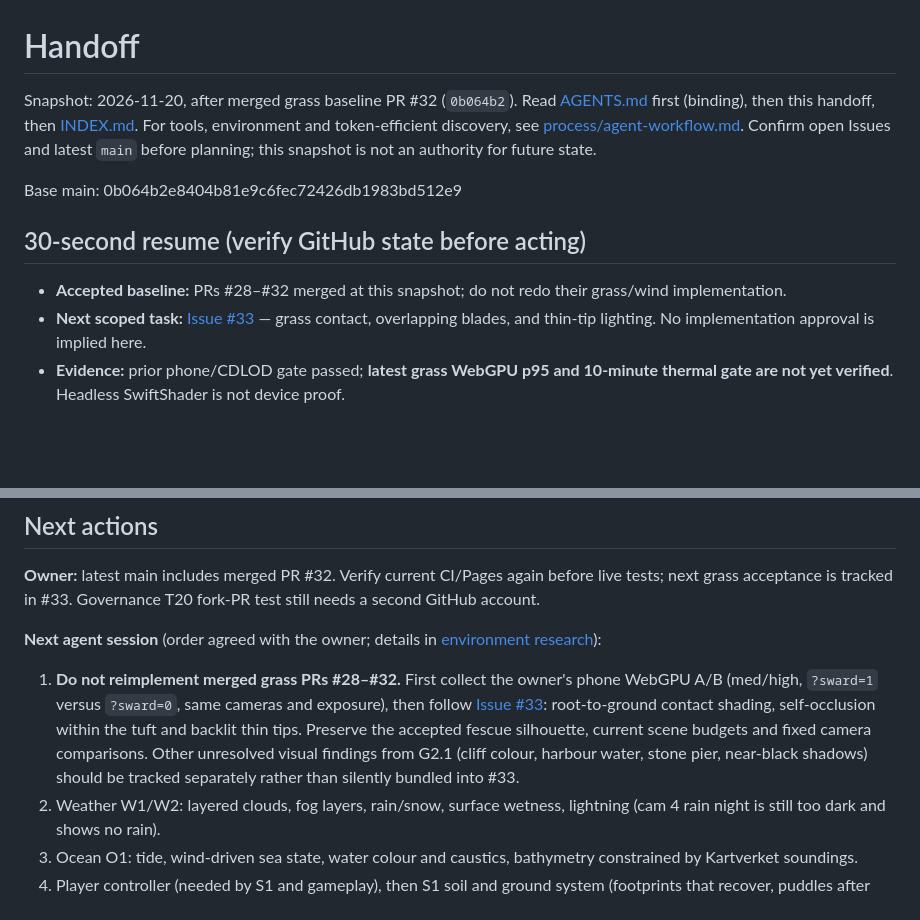
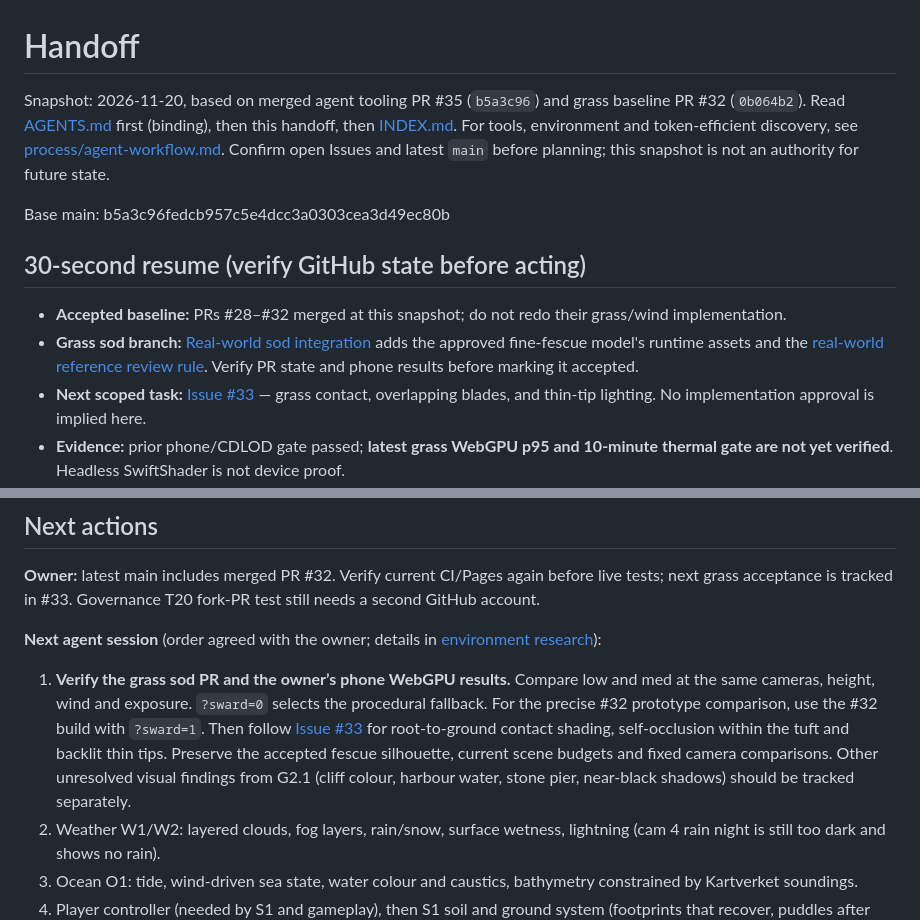
Before and after one commit to waydefu/world-unbound, a Markdown page: docs/HANDOFF.md, 2 parts joined by grey strips. Rendered like a GitHub page; blank space fills up the shorter version.

```diff
--- a/docs/HANDOFF.md
+++ b/docs/HANDOFF.md
@@ -1,12 +1,13 @@
 # Handoff
 
-Snapshot: 2026-11-20, after merged grass baseline PR #32 (`0b064b2`). Read [AGENTS.md](../AGENTS.md) first (binding), then this handoff, then [INDEX.md](INDEX.md). For tools, environment and token-efficient discovery, see [process/agent-workflow.md](process/agent-workflow.md). Confirm open Issues and latest `main` before planning; this snapshot is not an authority for future state.
+Snapshot: 2026-11-20, based on merged agent tooling PR #35 (`b5a3c96`) and grass baseline PR #32 (`0b064b2`). Read [AGENTS.md](../AGENTS.md) first (binding), then this handoff, then [INDEX.md](INDEX.md). For tools, environment and token-efficient discovery, see [process/agent-workflow.md](process/agent-workflow.md). Confirm open Issues and latest `main` before planning; this snapshot is not an authority for future state.
 
-Base main: 0b064b2e8404b81e9c6fec72426db1983bd512e9
+Base main: b5a3c96fedcb957c5e4dcc3a0303cea3d49ec80b
 
 ## 30-second resume (verify GitHub state before acting)
 
 - **Accepted baseline:** PRs #28–#32 merged at this snapshot; do not redo their grass/wind implementation.
+- **Grass sod branch:** [Real-world sod integration](specs/g2.1-real-turf-field.md) adds the approved fine-fescue model's runtime assets and the [real-world reference review rule](process/visual-review.md#real-world-reference). Verify PR state and phone results before marking it accepted.
 - **Next scoped task:** [Issue #33](https://github.com/waydefu/world-unbound/issues/33) — grass contact, overlapping blades, and thin-tip lighting. No implementation approval is implied here.
 - **Evidence:** prior phone/CDLOD gate passed; **latest grass WebGPU p95 and 10-minute thermal gate are not yet verified**. Headless SwiftShader is not device proof.
 - **Trust boundary:** `AGENTS.md` and owner approval govern every edit; next agent checks fresh `main`, Issues, PRs and Actions.
@@ -53,7 +54,7 @@ Owner's phone: Adreno 8xx, Chrome 157, WebGPU, 60 Hz, 2.2 MP drawing buffer, med
 
 **Next agent session** (order agreed with the owner; details in [environment research](research/environment-systems.md)):
 
-1. **Do not reimplement merged grass PRs #28–#32.** First collect the owner's phone WebGPU A/B (med/high, `?sward=1` versus `?sward=0`, same cameras and exposure), then follow [Issue #33](https://github.com/waydefu/world-unbound/issues/33): root-to-ground contact shading, self-occlusion within the tuft and backlit thin tips. Preserve the accepted fescue silhouette, current scene budgets and fixed camera comparisons. Other unresolved visual findings from G2.1 (cliff colour, harbour water, stone pier, near-black shadows) should be tracked separately rather than silently bundled into #33.
+1. **Verify the grass sod PR and the owner’s phone WebGPU results.** Compare low and med at the same cameras, height, wind and exposure. `?sward=0` selects the procedural fallback. For the precise #32 prototype comparison, use the #32 build with `?sward=1`. Then follow [Issue #33](https://github.com/waydefu/world-unbound/issues/33) for root-to-ground contact shading, self-occlusion within the tuft and backlit thin tips. Preserve the accepted fescue silhouette, current scene budgets and fixed camera comparisons. Other unresolved visual findings from G2.1 (cliff colour, harbour water, stone pier, near-black shadows) should be tracked separately.
 2. Weather W1/W2: layered clouds, fog layers, rain/snow, surface wetness, lightning (cam 4 rain night is still too dark and shows no rain).
 3. Ocean O1: tide, wind-driven sea state, water colour and caustics, bathymetry constrained by Kartverket soundings.
 4. Player controller (needed by S1 and gameplay), then S1 soil and ground system (footprints that recover, puddles after rain, mud).
```
Also changed, not shown: docs/process/agent-workflow.md (+1 -1 lines), docs/process/visual-review.md (+8 -0 lines), docs/specs/g2.1-real-turf-field.md (added, +36 -0 lines), docs/specs/g2.1-real-turf-comparison.jpg (added).
